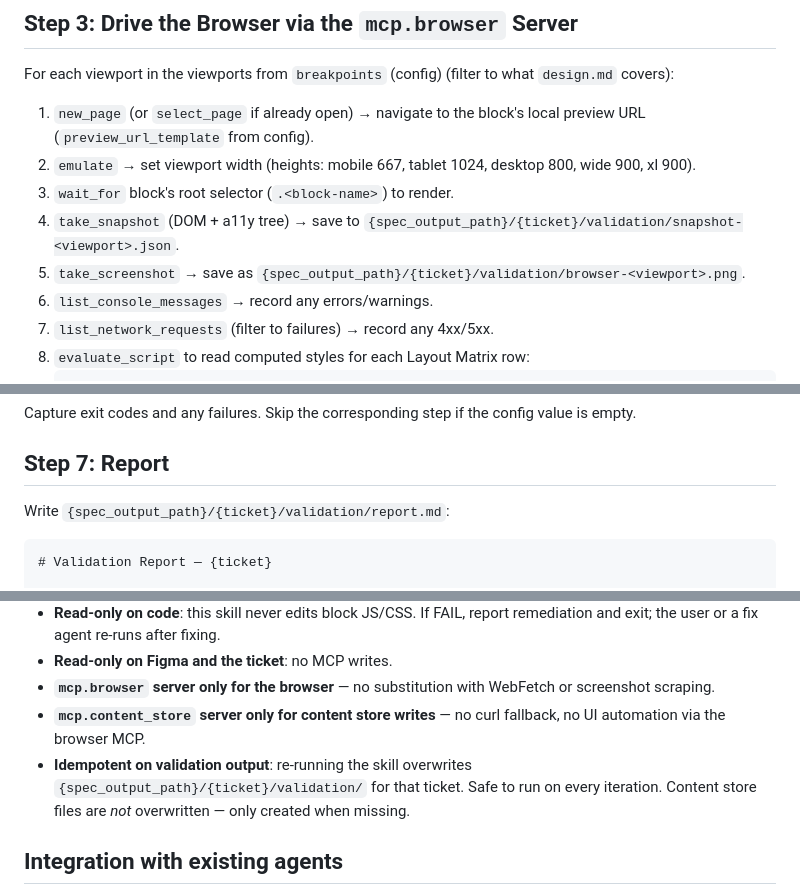
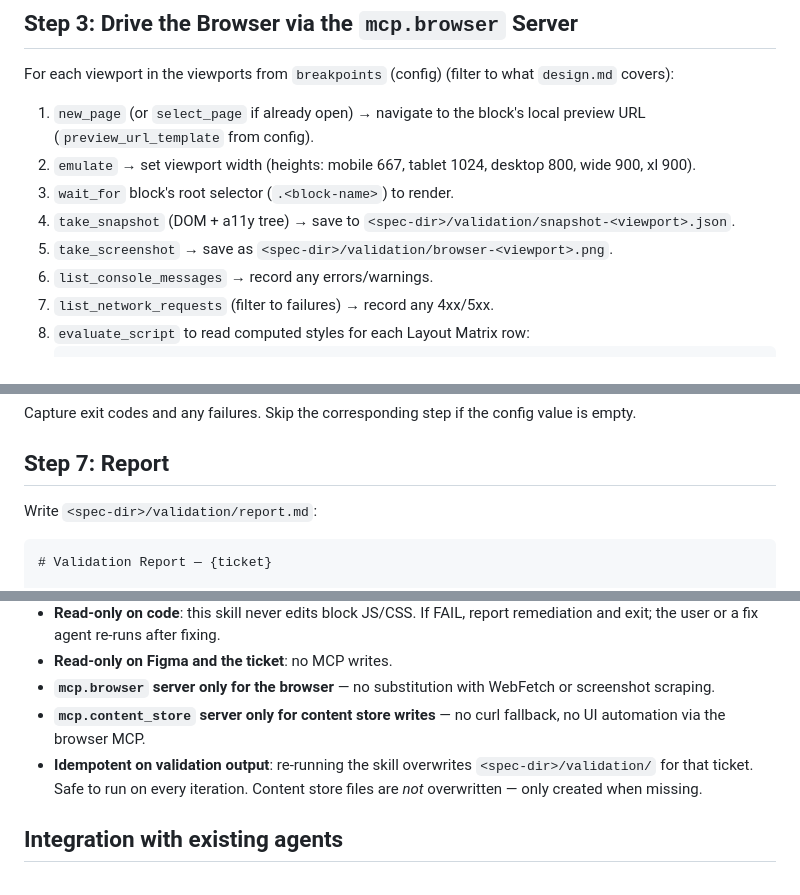
Before and after one commit to skojic/aem-eds-figma-to-code, a Markdown page: skills/figma-validate/SKILL.md, 3 parts joined by grey strips. Drawn GitHub-style.

````diff
--- a/skills/figma-validate/SKILL.md
+++ b/skills/figma-validate/SKILL.md
@@ -148,8 +158,8 @@ For each viewport in the viewports from `breakpoints` (config) (filter to what `
 1. `new_page` (or `select_page` if already open) → navigate to the block's local preview URL (`preview_url_template` from config).
 2. `emulate` → set viewport width (heights: mobile 667, tablet 1024, desktop 800, wide 900, xl 900).
 3. `wait_for` block's root selector (`.<block-name>`) to render.
-4. `take_snapshot` (DOM + a11y tree) → save to `{spec_output_path}/{ticket}/validation/snapshot-<viewport>.json`.
-5. `take_screenshot` → save as `{spec_output_path}/{ticket}/validation/browser-<viewport>.png`.
+4. `take_snapshot` (DOM + a11y tree) → save to `<spec-dir>/validation/snapshot-<viewport>.json`.
+5. `take_screenshot` → save as `<spec-dir>/validation/browser-<viewport>.png`.
 6. `list_console_messages` → record any errors/warnings.
 7. `list_network_requests` (filter to failures) → record any 4xx/5xx.
 8. `evaluate_script` to read computed styles for each Layout Matrix row:
@@ -202,7 +212,7 @@ Capture exit codes and any failures. Skip the corresponding step if the config v
 
 ## Step 7: Report
 
-Write `{spec_output_path}/{ticket}/validation/report.md`:
+Write `<spec-dir>/validation/report.md`:
 
 ```markdown
 # Validation Report — {ticket}
@@ -280,7 +290,7 @@ Minor deltas (e.g. 1–2px spacing rounding) are recorded but do not fail the ru
 - **Read-only on Figma and the ticket**: no MCP writes.
 - **`mcp.browser` server only for the browser** — no substitution with WebFetch or screenshot scraping.
 - **`mcp.content_store` server only for content store writes** — no curl fallback, no UI automation via the browser MCP.
-- **Idempotent on validation output**: re-running the skill overwrites `{spec_output_path}/{ticket}/validation/` for that ticket. Safe to run on every iteration. Content store files are *not* overwritten — only created when missing.
+- **Idempotent on validation output**: re-running the skill overwrites `<spec-dir>/validation/` for that ticket. Safe to run on every iteration. Content store files are *not* overwritten — only created when missing.
 
 ## Integration with existing agents
 
````
Also changed, not shown: other parts of skills/figma-validate/SKILL.md (+18 -8 lines), skills/figma-specify/SKILL.md (+10 -10 lines).
